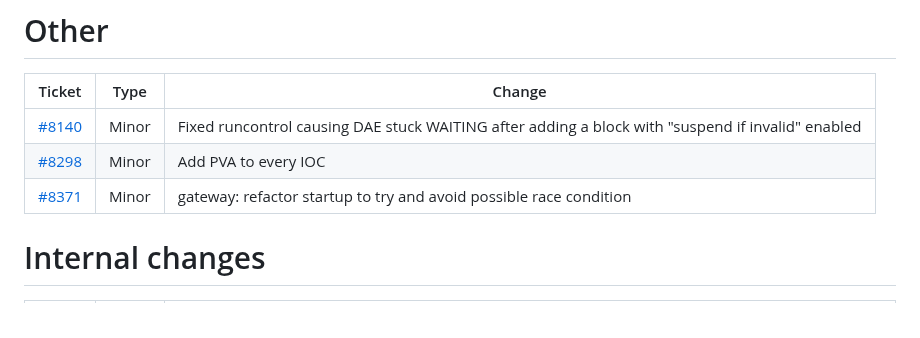
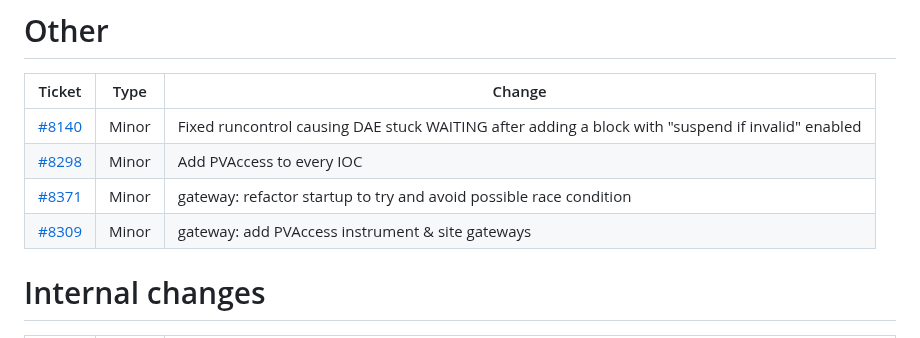
Before and after one commit to ISISComputingGroup/IBEX, a Markdown page: release_notes/ReleaseNotes_Upcoming.md, the part around the change. Drawn GitHub-style.

Commit message:
Ticket 8309

```diff
--- a/release_notes/ReleaseNotes_Upcoming.md
+++ b/release_notes/ReleaseNotes_Upcoming.md
@@ -119,8 +119,9 @@ extend pre/post dae commands #7022
 | Ticket | Type  | Change |
 | ------ | ------| ------------- |
 | [#8140](https://github.com/ISISComputingGroup/IBEX/issues/8140) | Minor | Fixed runcontrol causing DAE stuck WAITING after adding a block with "suspend if invalid" enabled |
-| [#8298](https://github.com/ISISComputingGroup/IBEX/issues/8298) | Minor | Add PVA to every IOC |
+| [#8298](https://github.com/ISISComputingGroup/IBEX/issues/8298) | Minor | Add PVAccess to every IOC |
 | [#8371](https://github.com/ISISComputingGroup/IBEX/issues/8371) | Minor | gateway: refactor startup to try and avoid possible race condition |
+| [#8309](https://github.com/ISISComputingGroup/IBEX/issues/8309) | Minor | gateway: add PVAccess instrument & site gateways |
 
 
 # Internal changes
```
